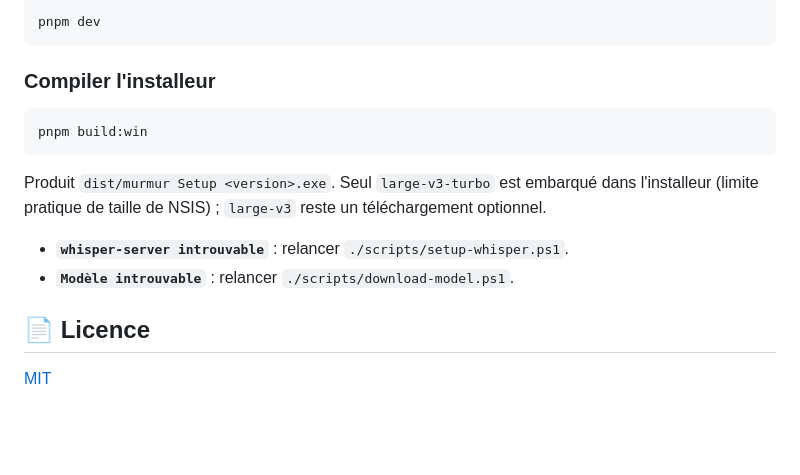
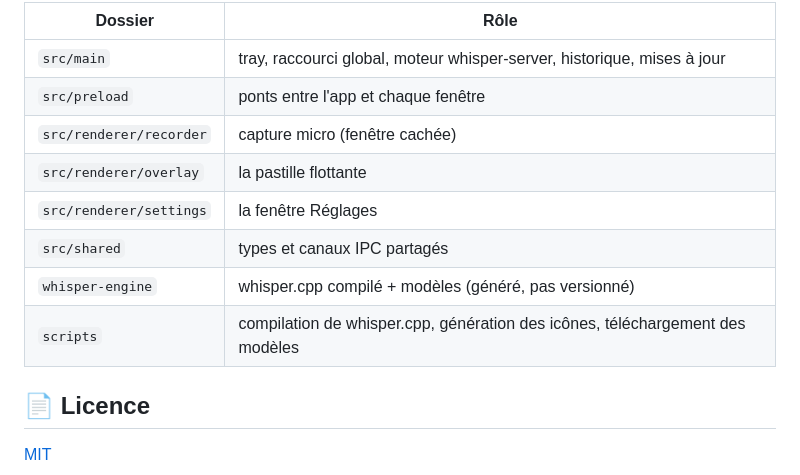
Before and after one commit to qyrn/murmur, a Markdown page: README.md, the part around one of its changes. Rendered like a GitHub page; folded sections open; blank space fills up the shorter version.

````diff
--- a/README.md
+++ b/README.md
@@ -103,17 +121,13 @@ Ce script clone whisper.cpp dans `whisper-engine/whisper.cpp` et le compile avec
-```bash
-pnpm dev
-```
-
-### Compiler l'installeur
-
-```bash
-pnpm build:win
-```
-
-Produit `dist/murmur Setup <version>.exe`. Seul `large-v3-turbo` est embarqué dans l'installeur (limite pratique de taille de NSIS) ; `large-v3` reste un téléchargement optionnel.
-
-- **`whisper-server introuvable`** : relancer `./scripts/setup-whisper.ps1`.
-- **`Modèle introuvable`** : relancer `./scripts/download-model.ps1`.
+| Dossier                  | Rôle                                                                 |
+| ------------------------ | --------------------------------------------------------------------- |
+| `src/main`                | tray, raccourci global, moteur whisper-server, historique, mises à jour |
+| `src/preload`             | ponts entre l'app et chaque fenêtre                                   |
+| `src/renderer/recorder`   | capture micro (fenêtre cachée)                                        |
+| `src/renderer/overlay`    | la pastille flottante                                                 |
+| `src/renderer/settings`   | la fenêtre Réglages                                                   |
+| `src/shared`               | types et canaux IPC partagés                                          |
+| `whisper-engine`           | whisper.cpp compilé + modèles (généré, pas versionné)                 |
+| `scripts`                   | compilation de whisper.cpp, génération des icônes, téléchargement des modèles |
 
 </details>
 
````
Also changed, not shown: other parts of README.md (+85 -67 lines), docs/screenshot-overlay.png (added), docs/screenshot-settings.png, 11 other files.
